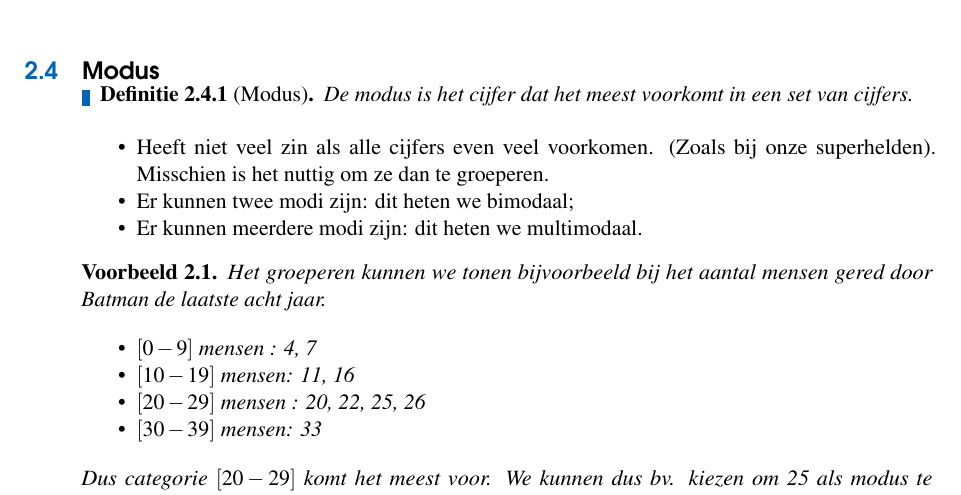
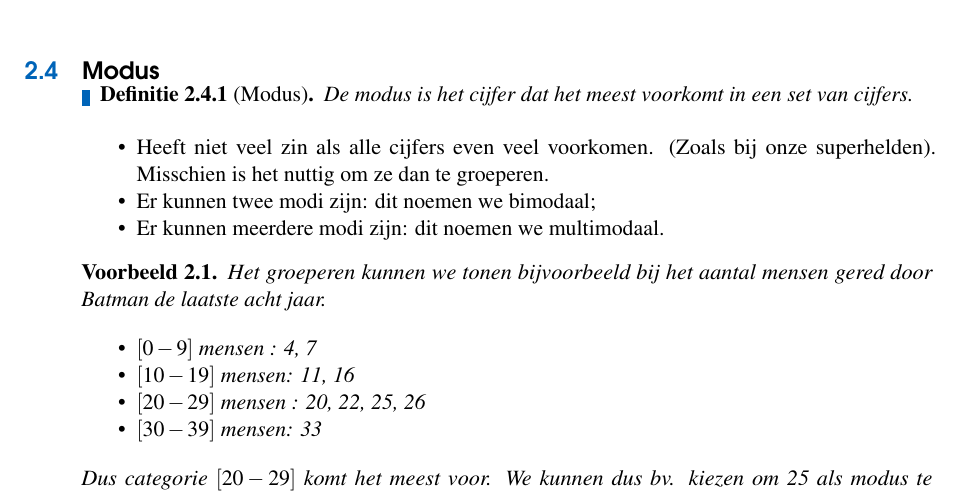
Before and after one commit to HoGentTIN/onderzoekstechnieken-cursus, a LaTeX book (cursus/cursus-onderzoekstechnieken.tex, which reads cursus/analyse-1-variabele.tex): part of page 14 of 83, cut so that both start at the same text. Compiled offline with pdfLaTeX.

Commit message:
Correct gebruik noemen ipv heten

```diff
--- a/cursus/analyse-1-variabele.tex
+++ b/cursus/analyse-1-variabele.tex
@@ -65,8 +65,8 @@ De mediaan is niet gevoelig aan outliers.
 
 \begin{itemize}
   \item Heeft niet veel zin als alle cijfers even veel voorkomen. (Zoals bij onze superhelden). Misschien is het nuttig om ze dan te groeperen.
-  \item Er kunnen twee modi zijn: dit heten we \index{Bimodaal} bimodaal;
-  \item Er kunnen meerdere modi zijn: dit heten we \index{Multimodaal} multimodaal.
+  \item Er kunnen twee modi zijn: dit noemen we \index{Bimodaal} bimodaal;
+  \item Er kunnen meerdere modi zijn: dit noemen we \index{Multimodaal} multimodaal.
 \end{itemize}
 
 \begin{example}
@@ -77,7 +77,7 @@ De mediaan is niet gevoelig aan outliers.
     \item $[20-29]$ mensen : 20, 22, 25, 26
     \item $[30-39]$ mensen: 33
   \end{itemize}
-  Dus categorie $[20-29]$ komt het meest voor. We kunnen dus bv. kiezen om 25 als modus te gebruiken. Zo'n klasse heten we dan een modale klasse.
+  Dus categorie $[20-29]$ komt het meest voor. We kunnen dus bv. kiezen om 25 als modus te gebruiken. Zo'n klasse noemen we dan een modale klasse.
 \end{example}
 
 \section{Range / Bereik}
```
